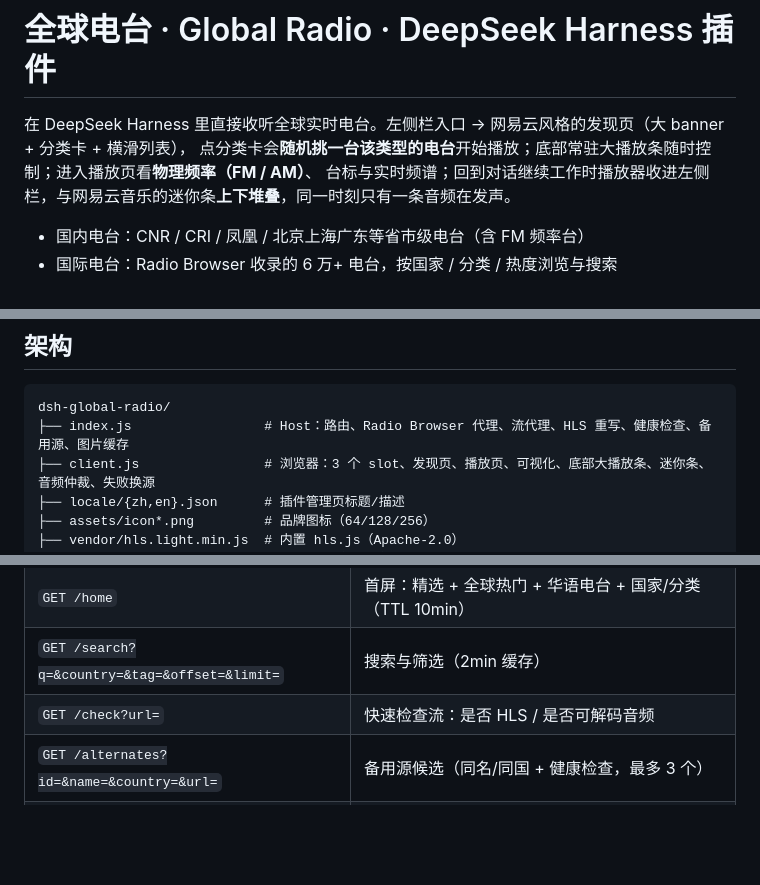
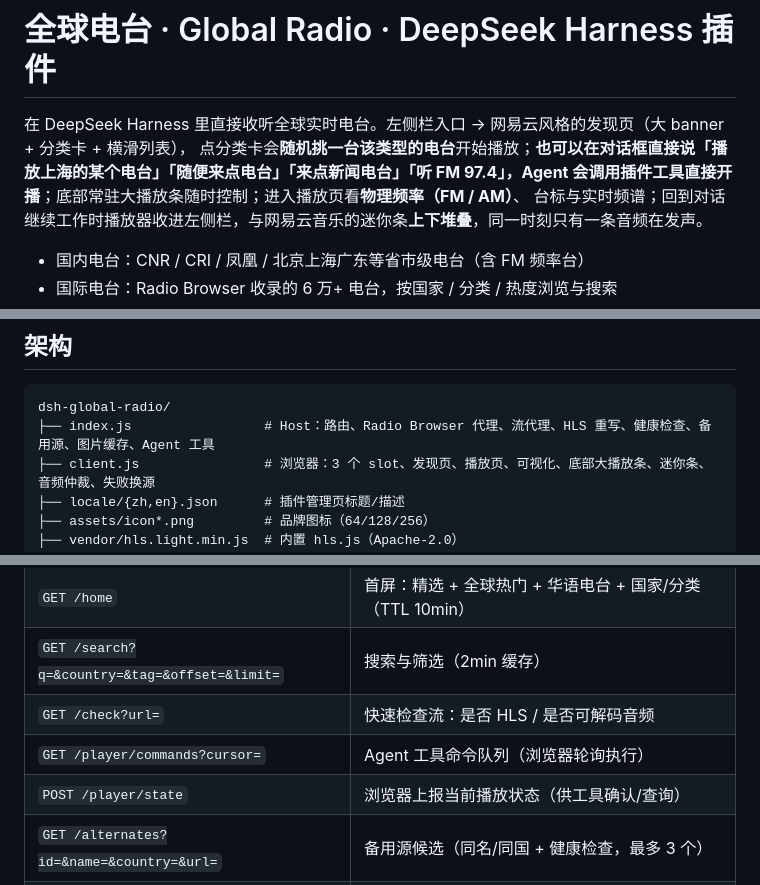
Before and after one commit to zeelinkCN/dsh-global-radio, a Markdown page: README.md, 3 parts joined by grey strips. Drawn GitHub-style; blank space fills up the shorter version.

````diff
--- a/README.md
+++ b/README.md
@@ -1,7 +1,7 @@
 # 全球电台 · Global Radio · DeepSeek Harness 插件
 
 在 DeepSeek Harness 里直接收听全球实时电台。左侧栏入口 → 网易云风格的发现页（大 banner + 分类卡 + 横滑列表），
-点分类卡会**随机挑一台该类型的电台**开始播放；底部常驻大播放条随时控制；进入播放页看**物理频率（FM / AM）**、
+点分类卡会**随机挑一台该类型的电台**开始播放；**也可以在对话框直接说「播放上海的某个电台」「随便来点电台」「来点新闻电台」「听 FM 97.4」，Agent 会调用插件工具直接开播**；底部常驻大播放条随时控制；进入播放页看**物理频率（FM / AM）**、
 台标与实时频谱；回到对话继续工作时播放器收进左侧栏，与网易云音乐的迷你条**上下堆叠**，同一时刻只有一条音频在发声。
 
 - 国内电台：CNR / CRI / 凤凰 / 北京上海广东等省市级电台（含 FM 频率台）
@@ -76,7 +94,7 @@
 
 ```
 dsh-global-radio/
-├── index.js                 # Host：路由、Radio Browser 代理、流代理、HLS 重写、健康检查、备用源、图片缓存
+├── index.js                 # Host：路由、Radio Browser 代理、流代理、HLS 重写、健康检查、备用源、图片缓存、Agent 工具
 ├── client.js                # 浏览器：3 个 slot、发现页、播放页、可视化、底部大播放条、迷你条、音频仲裁、失败换源
 ├── locale/{zh,en}.json      # 插件管理页标题/描述
 ├── assets/icon*.png         # 品牌图标（64/128/256）
@@ -96,6 +114,8 @@ dsh-global-radio/
 | `GET /home` | 首屏：精选 + 全球热门 + 华语电台 + 国家/分类（TTL 10min） |
 | `GET /search?q=&country=&tag=&offset=&limit=` | 搜索与筛选（2min 缓存） |
 | `GET /check?url=` | 快速检查流：是否 HLS / 是否可解码音频 |
+| `GET /player/commands?cursor=` | Agent 工具命令队列（浏览器轮询执行） |
+| `POST /player/state` | 浏览器上报当前播放状态（供工具确认/查询） |
 | `GET /alternates?id=&name=&country=&url=` | 备用源候选（同名/同国 + 健康检查，最多 3 个） |
 | `GET /stream?url=&id=` | 音频流代理（同源、流式、不转发 Range、不带 Icy-MetaData） |
 | `GET /hls?url=` | HLS 播放列表重写（master/media 的 URI、KEY/MAP/MEDIA）+ 分片代理 |
````
Also changed, not shown: other parts of README.md (+21 -2 lines), docs/CONTRACT.md (+39 -2 lines), docs/screenshot-collection-jazz.png (added), docs/screenshot-collection.png (added), 3 other files.
